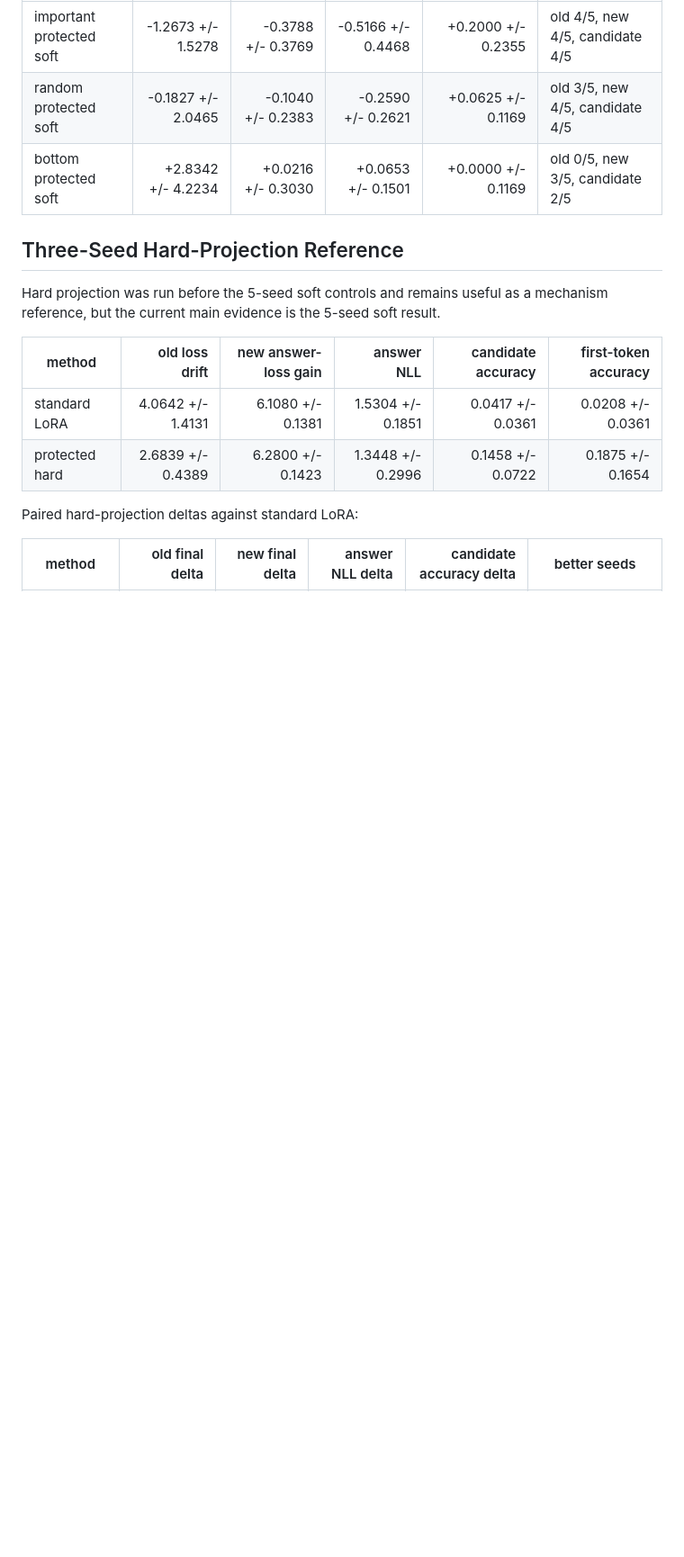
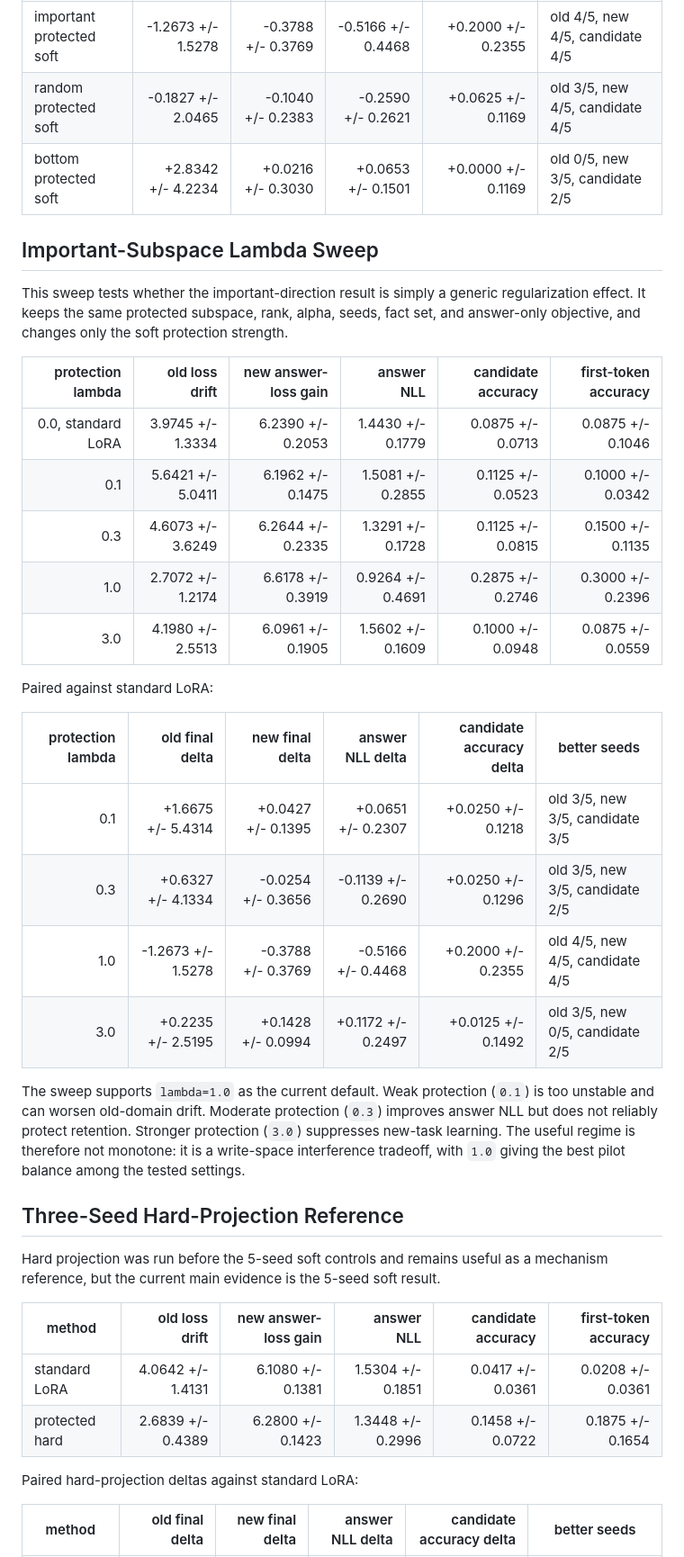
Before and after one commit to Bugonia/basisTransformer, a Markdown page: aaai27_residual_write_protection/notes/factoid_answer_pilot_results.md, the part around one of its changes. Shown at 90% size. Drawn GitHub-style; blank space fills up the shorter version.

Commit message:
Record factoid protection lambda sweep

```diff
--- a/aaai27_residual_write_protection/notes/factoid_answer_pilot_results.md
+++ b/aaai27_residual_write_protection/notes/factoid_answer_pilot_results.md
@@ -32,6 +35,37 @@ Paired against standard LoRA:
 | important protected soft | -1.2673 +/- 1.5278 | -0.3788 +/- 0.3769 | -0.5166 +/- 0.4468 | +0.2000 +/- 0.2355 | old 4/5, new 4/5, candidate 4/5 |
 | random protected soft | -0.1827 +/- 2.0465 | -0.1040 +/- 0.2383 | -0.2590 +/- 0.2621 | +0.0625 +/- 0.1169 | old 3/5, new 4/5, candidate 4/5 |
 | bottom protected soft | +2.8342 +/- 4.2234 | +0.0216 +/- 0.3030 | +0.0653 +/- 0.1501 | +0.0000 +/- 0.1169 | old 0/5, new 3/5, candidate 2/5 |
+
+## Important-Subspace Lambda Sweep
+
+This sweep tests whether the important-direction result is simply a generic
+regularization effect. It keeps the same protected subspace, rank, alpha,
+seeds, fact set, and answer-only objective, and changes only the soft
+protection strength.
+
+| protection lambda | old loss drift | new answer-loss gain | answer NLL | candidate accuracy | first-token accuracy |
+|---:|---:|---:|---:|---:|---:|
+| 0.0, standard LoRA | 3.9745 +/- 1.3334 | 6.2390 +/- 0.2053 | 1.4430 +/- 0.1779 | 0.0875 +/- 0.0713 | 0.0875 +/- 0.1046 |
+| 0.1 | 5.6421 +/- 5.0411 | 6.1962 +/- 0.1475 | 1.5081 +/- 0.2855 | 0.1125 +/- 0.0523 | 0.1000 +/- 0.0342 |
+| 0.3 | 4.6073 +/- 3.6249 | 6.2644 +/- 0.2335 | 1.3291 +/- 0.1728 | 0.1125 +/- 0.0815 | 0.1500 +/- 0.1135 |
+| 1.0 | 2.7072 +/- 1.2174 | 6.6178 +/- 0.3919 | 0.9264 +/- 0.4691 | 0.2875 +/- 0.2746 | 0.3000 +/- 0.2396 |
+| 3.0 | 4.1980 +/- 2.5513 | 6.0961 +/- 0.1905 | 1.5602 +/- 0.1609 | 0.1000 +/- 0.0948 | 0.0875 +/- 0.0559 |
+
+Paired against standard LoRA:
+
+| protection lambda | old final delta | new final delta | answer NLL delta | candidate accuracy delta | better seeds |
+|---:|---:|---:|---:|---:|---|
+| 0.1 | +1.6675 +/- 5.4314 | +0.0427 +/- 0.1395 | +0.0651 +/- 0.2307 | +0.0250 +/- 0.1218 | old 3/5, new 3/5, candidate 3/5 |
+| 0.3 | +0.6327 +/- 4.1334 | -0.0254 +/- 0.3656 | -0.1139 +/- 0.2690 | +0.0250 +/- 0.1296 | old 3/5, new 3/5, candidate 2/5 |
+| 1.0 | -1.2673 +/- 1.5278 | -0.3788 +/- 0.3769 | -0.5166 +/- 0.4468 | +0.2000 +/- 0.2355 | old 4/5, new 4/5, candidate 4/5 |
+| 3.0 | +0.2235 +/- 2.5195 | +0.1428 +/- 0.0994 | +0.1172 +/- 0.2497 | +0.0125 +/- 0.1492 | old 3/5, new 0/5, candidate 2/5 |
+
+The sweep supports `lambda=1.0` as the current default. Weak protection
+(`0.1`) is too unstable and can worsen old-domain drift. Moderate protection
+(`0.3`) improves answer NLL but does not reliably protect retention. Stronger
+protection (`3.0`) suppresses new-task learning. The useful regime is therefore
+not monotone: it is a write-space interference tradeoff, with `1.0` giving the
+best pilot balance among the tested settings.
 
 ## Three-Seed Hard-Projection Reference
 
```
Also changed, not shown: other parts of aaai27_residual_write_protection/notes/factoid_answer_pilot_results.md (+18 -4 lines).
